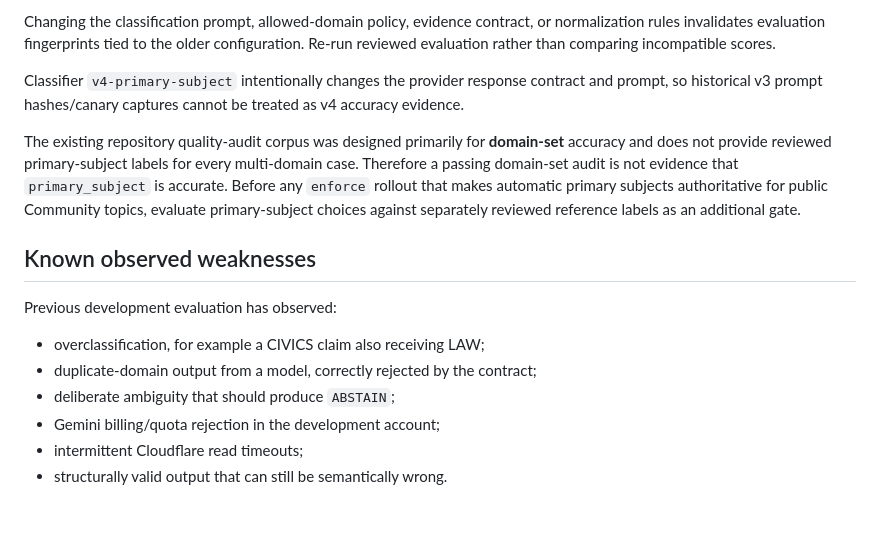
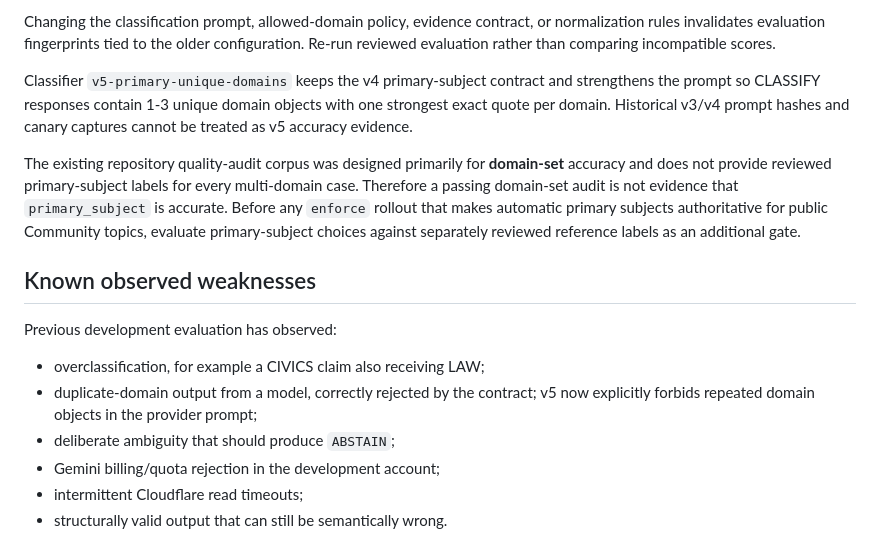
Before and after one commit to renzkirby/truthlens, a Markdown page: docs/AUTOMATIC_CLASSIFICATION_TUNING_GUIDE.md, the part around the change. GitHub-like rendering; blank space fills up the shorter version.

Commit message:
docs(classification): record v5 unique-domain prompt

```diff
--- a/docs/AUTOMATIC_CLASSIFICATION_TUNING_GUIDE.md
+++ b/docs/AUTOMATIC_CLASSIFICATION_TUNING_GUIDE.md
@@ -167,9 +167,10 @@ normalization rules invalidates evaluation fingerprints tied to the older
 configuration. Re-run reviewed evaluation rather than comparing incompatible
 scores.
 
-Classifier `v4-primary-subject` intentionally changes the provider response
-contract and prompt, so historical v3 prompt hashes/canary captures cannot be
-treated as v4 accuracy evidence.
+Classifier `v5-primary-unique-domains` keeps the v4 primary-subject contract
+and strengthens the prompt so CLASSIFY responses contain 1-3 unique domain
+objects with one strongest exact quote per domain. Historical v3/v4 prompt
+hashes and canary captures cannot be treated as v5 accuracy evidence.
 
 The existing repository quality-audit corpus was designed primarily for
 **domain-set** accuracy and does not provide reviewed primary-subject labels for
@@ -184,6 +185,7 @@ additional gate.
 Previous development evaluation has observed:
 - overclassification, for example a CIVICS claim also receiving LAW;
 - duplicate-domain output from a model, correctly rejected by the contract;
+  v5 now explicitly forbids repeated domain objects in the provider prompt;
 - deliberate ambiguity that should produce `ABSTAIN`;
 - Gemini billing/quota rejection in the development account;
 - intermittent Cloudflare read timeouts;
```
